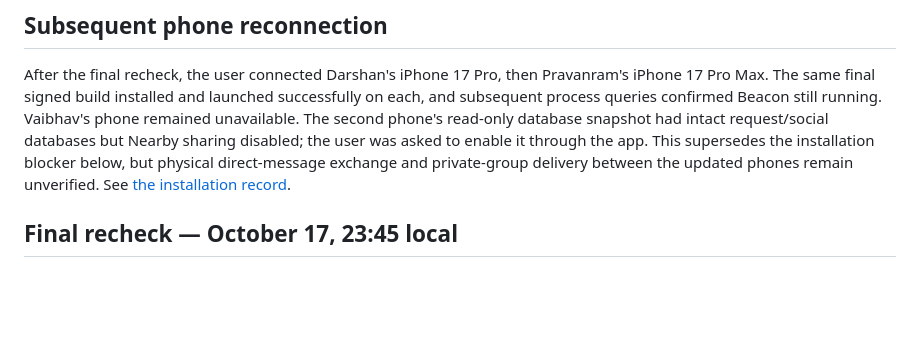
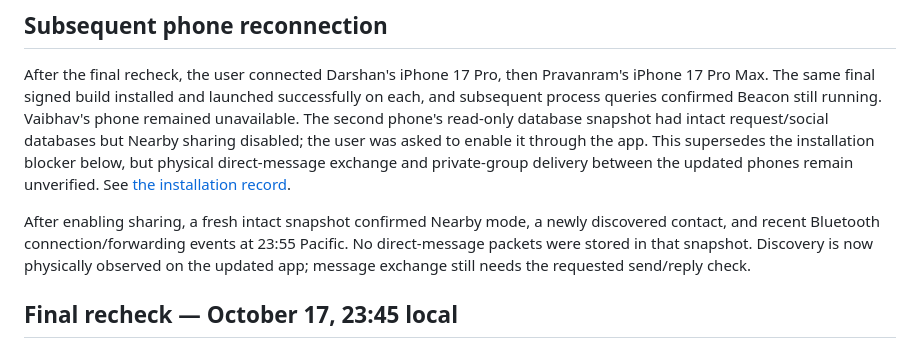
Before and after one commit to jayGatsby988/beacon, a Markdown page: beacon/docs/VALIDATION.md, the part around the change. Drawn GitHub-style; blank space fills up the shorter version.

```diff
--- a/beacon/docs/VALIDATION.md
+++ b/beacon/docs/VALIDATION.md
@@ -5,6 +5,8 @@ Implementation, automated checks, native compilation, and physical acceptance ar
 ## Subsequent phone reconnection
 
 After the final recheck, the user connected Darshan's iPhone 17 Pro, then Pravanram's iPhone 17 Pro Max. The same final signed build installed and launched successfully on each, and subsequent process queries confirmed Beacon still running. Vaibhav's phone remained unavailable. The second phone's read-only database snapshot had intact request/social databases but Nearby sharing disabled; the user was asked to enable it through the app. This supersedes the installation blocker below, but physical direct-message exchange and private-group delivery between the updated phones remain unverified. See [the installation record](NEARBY_GROUPS.md).
+
+After enabling sharing, a fresh intact snapshot confirmed Nearby mode, a newly discovered contact, and recent Bluetooth connection/forwarding events at 23:55 Pacific. No direct-message packets were stored in that snapshot. Discovery is now physically observed on the updated app; message exchange still needs the requested send/reply check.
 
 ## Final recheck — October 17, 23:45 local
 
```
Also changed, not shown: beacon/docs/NEARBY_GROUPS.md (+4 -0 lines).
